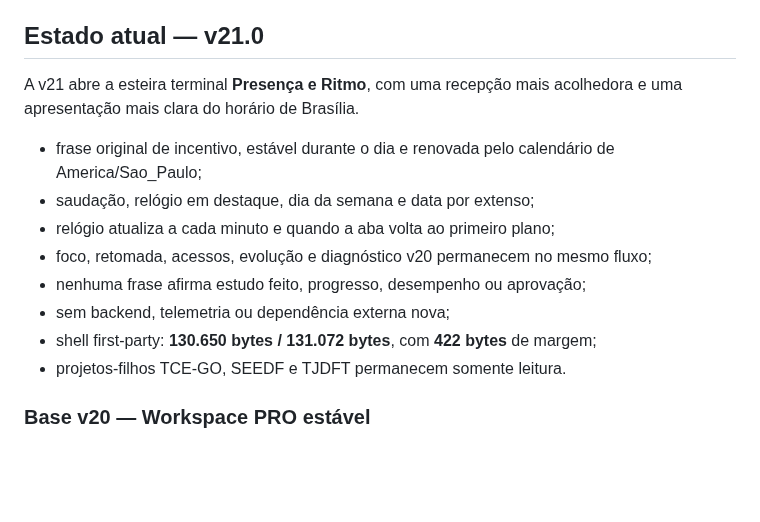
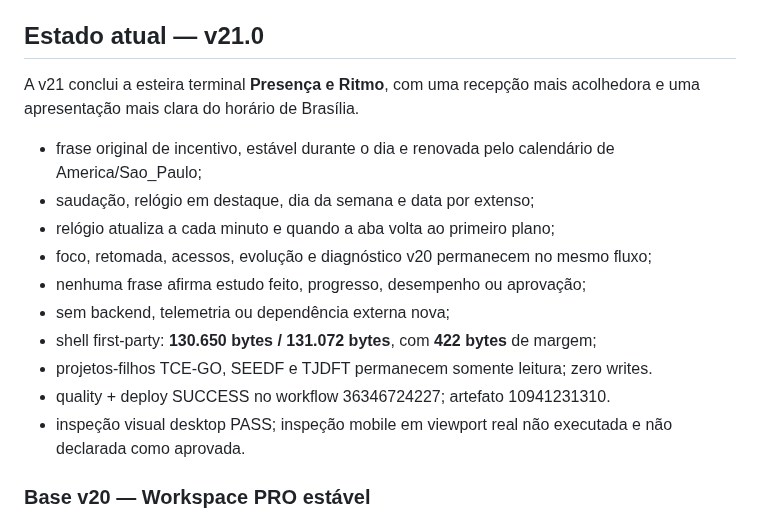
Before and after one commit to RodrigoRosaDantas/central-estudos, a Markdown page: README.md, the part around the change. Rendered like a GitHub page; blank space fills up the shorter version.

Commit message:
docs: close v21 audit (1/7)

```diff
--- a/README.md
+++ b/README.md
@@ -8,7 +8,7 @@ A Central não importa, altera ou replica o código dos projetos-filhos.
 
 ## Estado atual — v21.0
 
-A v21 abre a esteira terminal **Presença e Ritmo**, com uma recepção mais acolhedora e uma apresentação mais clara do horário de Brasília.
+A v21 conclui a esteira terminal **Presença e Ritmo**, com uma recepção mais acolhedora e uma apresentação mais clara do horário de Brasília.
 
 - frase original de incentivo, estável durante o dia e renovada pelo calendário de America/Sao_Paulo;
 - saudação, relógio em destaque, dia da semana e data por extenso;
@@ -17,7 +17,9 @@ A v21 abre a esteira terminal **Presença e Ritmo**, com uma recepção mais aco
 - nenhuma frase afirma estudo feito, progresso, desempenho ou aprovação;
 - sem backend, telemetria ou dependência externa nova;
 - shell first-party: **130.650 bytes / 131.072 bytes**, com **422 bytes** de margem;
-- projetos-filhos TCE-GO, SEEDF e TJDFT permanecem somente leitura.
+- projetos-filhos TCE-GO, SEEDF e TJDFT permanecem somente leitura; zero writes.
+- quality + deploy SUCCESS no workflow 36346724227; artefato 10941231310.
+- inspeção visual desktop PASS; inspeção mobile em viewport real não executada e não declarada como aprovada.
 
 ### Base v20 — Workspace PRO estável
 
```
